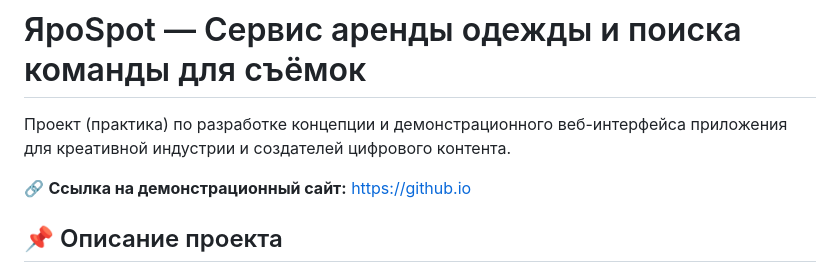
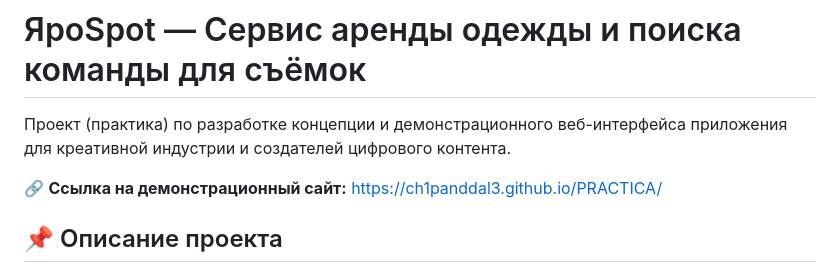
Before and after one commit to cH1PandDal3/PRACTICA, a Markdown page: README.MD, the part around the change. Rendered like a GitHub page.

Commit message:
fix link

```diff
--- a/README.MD
+++ b/README.MD
@@ -2,7 +2,7 @@
 
 Проект (практика) по разработке концепции и демонстрационного веб-интерфейса приложения для креативной индустрии и создателей цифрового контента.
 
-🔗 **Ссылка на демонстрационный сайт:** https://github.io
+🔗 **Ссылка на демонстрационный сайт:** https://ch1panddal3.github.io/PRACTICA/
 
 ## 📌 Описание проекта
 **ЯроSpot** — это концепция кроссплатформенного приложения, разработанная для автоматизации взаимодействия участников съемочного процесса (блогеров, операторов, моделей, стилистов). Продукт совмещает в себе функции профессиональной социальной сети для поиска единомышленников и p2p-платформы для краткосрочной аренды одежды и реквизита.
```
